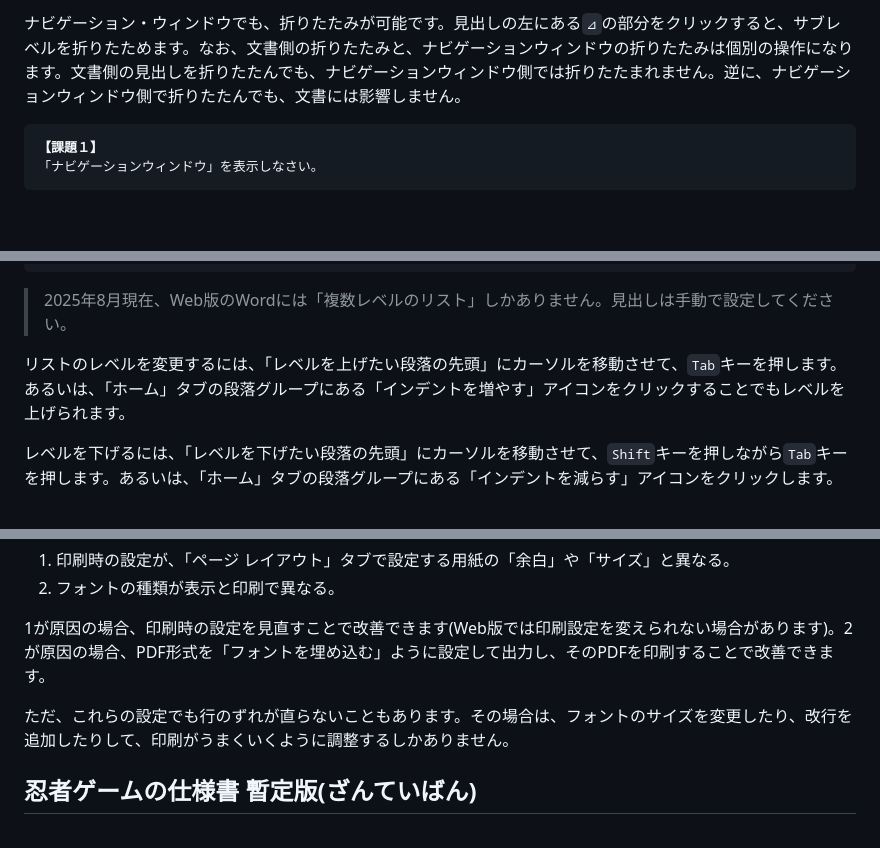
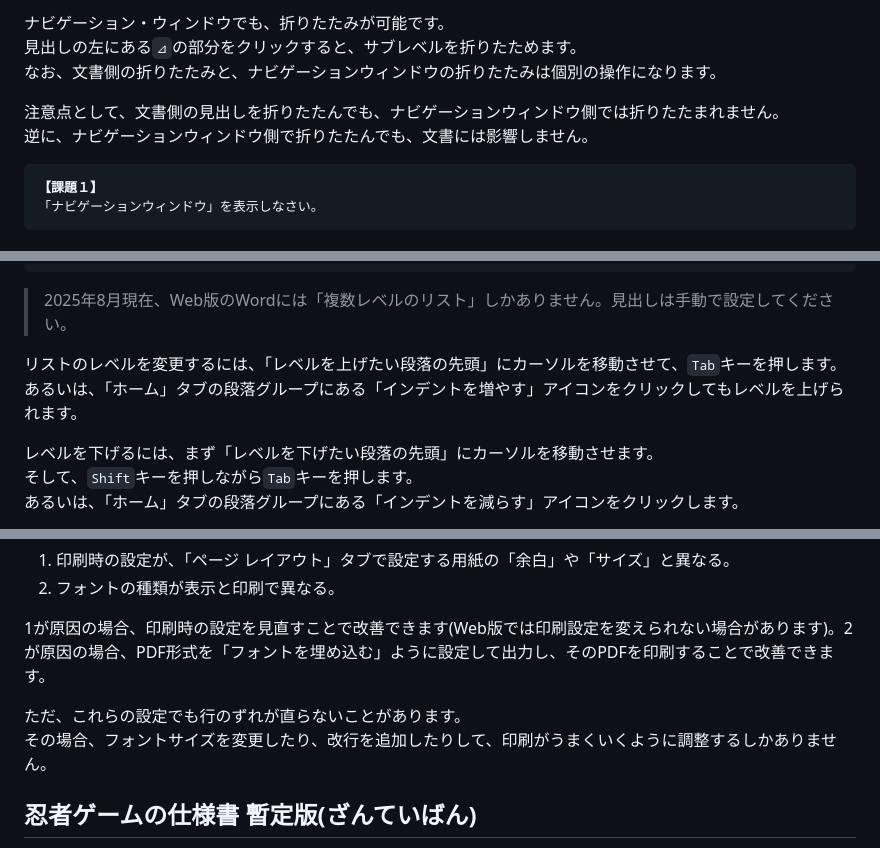
Before and after one commit to tn-mai/tool_operation_2025, a Markdown page: office_tool_manipulation_11.md, 3 parts joined by grey strips. Rendered like a GitHub page; blank space fills up the shorter version.

```diff
--- a/office_tool_manipulation_11.md
+++ b/office_tool_manipulation_11.md
@@ -33,5 +41,10 @@ PCアプリ版では、以下の機能が使えます(2025年8月現在、Web版
 
-ナビゲーション・ウィンドウでも、折りたたみが可能です。見出しの左にある`⊿`の部分をクリックすると、サブレベルを折りたためます。なお、文書側の折りたたみと、ナビゲーションウィンドウの折りたたみは個別の操作になります。文書側の見出しを折りたたんでも、ナビゲーションウィンドウ側では折りたたまれません。逆に、ナビゲーションウィンドウ側で折りたたんでも、文書には影響しません。
+ナビゲーション・ウィンドウでも、折りたたみが可能です。<br>
+見出しの左にある`⊿`の部分をクリックすると、サブレベルを折りたためます。<br>
+なお、文書側の折りたたみと、ナビゲーションウィンドウの折りたたみは個別の操作になります。
+
+注意点として、文書側の見出しを折りたたんでも、ナビゲーションウィンドウ側では折りたたまれません。<br>
+逆に、ナビゲーションウィンドウ側で折りたたんでも、文書には影響しません。
 
 <pre class="tnmai_assignment">
 <strong>【課題１】</strong>
@@ -158,7 +181,9 @@ PCアプリ版では、以下の機能が使えます(2025年8月現在、Web版
 
 >2025年8月現在、Web版のWordには「複数レベルのリスト」しかありません。見出しは手動で設定してください。
 
-リストのレベルを変更するには、「レベルを上げたい段落の先頭」にカーソルを移動させて、`Tab`キーを押します。あるいは、「ホーム」タブの段落グループにある「インデントを増やす」アイコンをクリックすることでもレベルを上げられます。
+リストのレベルを変更するには、「レベルを上げたい段落の先頭」にカーソルを移動させて、`Tab`キーを押します。あるいは、「ホーム」タブの段落グループにある「インデントを増やす」アイコンをクリックしてもレベルを上げられます。
 
-レベルを下げるには、「レベルを下げたい段落の先頭」にカーソルを移動させて、`Shift`キーを押しながら`Tab`キーを押します。あるいは、「ホーム」タブの段落グループにある「インデントを減らす」アイコンをクリックします。
+レベルを下げるには、まず「レベルを下げたい段落の先頭」にカーソルを移動させます。<br>
+そして、`Shift`キーを押しながら`Tab`キーを押します。<br>
+あるいは、「ホーム」タブの段落グループにある「インデントを減らす」アイコンをクリックします。
 
@@ -311,7 +360,8 @@ Wordでも、Excelのようなセル参照や関数を使えます。ただし
 
 1が原因の場合、印刷時の設定を見直すことで改善できます(Web版では印刷設定を変えられない場合があります)。2が原因の場合、PDF形式を「フォントを埋め込む」ように設定して出力し、そのPDFを印刷することで改善できます。
 
-ただ、これらの設定でも行のずれが直らないこともあります。その場合は、フォントのサイズを変更したり、改行を追加したりして、印刷がうまくいくように調整するしかありません。
+ただ、これらの設定でも行のずれが直らないことがあります。<br>
+その場合、フォントサイズを変更したり、改行を追加したりして、印刷がうまくいくように調整するしかありません。
 
 <div style="page-break-after: always"></div>
 
```
Also changed, not shown: other parts of office_tool_manipulation_11.md (+135 -69 lines), images/word_list_auto_numbering.png, images/word_table_1.png.
